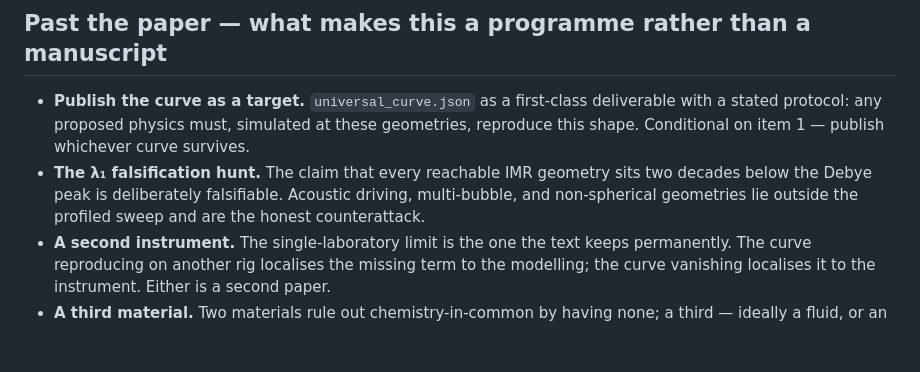
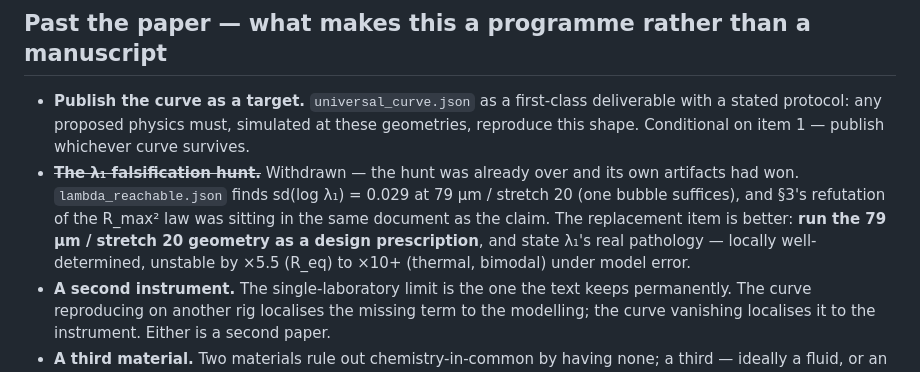
Before and after one commit to sbryngelson/PyIMR, a Markdown page: docs/writeup/TODO.md, the part around the change. GitHub-like rendering; blank space fills up the shorter version.

```diff
--- a/docs/writeup/TODO.md
+++ b/docs/writeup/TODO.md
@@ -145,9 +145,12 @@ item 2 lands.
 - **Publish the curve as a target.** `universal_curve.json` as a first-class deliverable with a
   stated protocol: any proposed physics must, simulated at these geometries, reproduce this
   shape. Conditional on item 1 — publish whichever curve survives.
-- **The λ₁ falsification hunt.** The claim that every reachable IMR geometry sits two decades
-  below the Debye peak is deliberately falsifiable. Acoustic driving, multi-bubble, and
-  non-spherical geometries lie outside the profiled sweep and are the honest counterattack.
+- ~~**The λ₁ falsification hunt.**~~ Withdrawn — the hunt was already over and its own
+  artifacts had won. `lambda_reachable.json` finds sd(log λ₁) = 0.029 at 79 µm / stretch 20
+  (one bubble suffices), and §3's refutation of the R_max² law was sitting in the same
+  document as the claim. The replacement item is better: **run the 79 µm / stretch 20
+  geometry as a design prescription**, and state λ₁'s real pathology — locally
+  well-determined, unstable by ×5.5 (R_eq) to ×10+ (thermal, bimodal) under model error.
 - **A second instrument.** The single-laboratory limit is the one the text keeps permanently.
   The curve reproducing on another rig localises the missing term to the modelling; the curve
   vanishing localises it to the instrument. Either is a second paper.
```
Also changed, not shown: docs/writeup/RETROSPECTIVE.md (+22 -10 lines).
